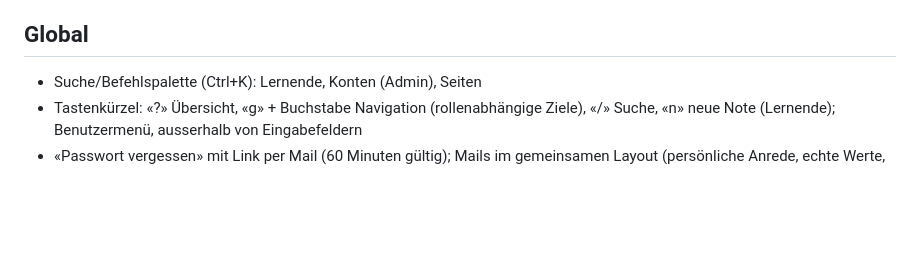
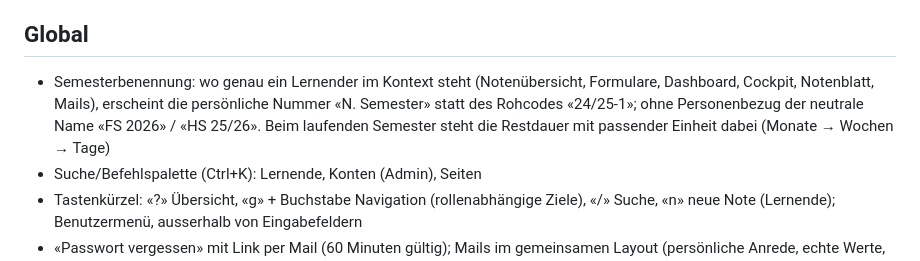
Before and after one commit to magic-usb-c/notenportal, a Markdown page: docs/funktionsumfang.md, the part around the change. Rendered like a GitHub page; blank space fills up the shorter version.

```diff
--- a/docs/funktionsumfang.md
+++ b/docs/funktionsumfang.md
@@ -44,6 +44,7 @@ Rechenregeln (Zeugnisnoten, Rundung, Gewichtung, Promotion, Rechner): `docs/note
 - Aktivitätsprotokoll: sicherheitsrelevante Aktionen (An-/Abmeldung, Kontoänderungen, Betrieb, Sicherungen, Noten, Betreuung …) mit Zeit, Person, Ziel und IP, 365 Tage aufbewahrt, gefiltert nach Aktion/Person/Zeitraum; Geheimnisse werden nie protokolliert
 
 ## Global
+- Semesterbenennung: wo genau ein Lernender im Kontext steht (Notenübersicht, Formulare, Dashboard, Cockpit, Notenblatt, Mails), erscheint die persönliche Nummer «N. Semester» statt des Rohcodes «24/25-1»; ohne Personenbezug der neutrale Name «FS 2026» / «HS 25/26». Beim laufenden Semester steht die Restdauer mit passender Einheit dabei (Monate → Wochen → Tage)
 - Suche/Befehlspalette (Ctrl+K): Lernende, Konten (Admin), Seiten
 - Tastenkürzel: «?» Übersicht, «g» + Buchstabe Navigation (rollenabhängige Ziele), «/» Suche, «n» neue Note (Lernende); Benutzermenü, ausserhalb von Eingabefeldern
 - «Passwort vergessen» mit Link per Mail (60 Minuten gültig); Mails im gemeinsamen Layout (persönliche Anrede, echte Werte, Knopf ins Portal, Hell/Dunkel), Versand über die Queue mit 3 Versuchen
```
Also changed, not shown: docs/architektur.md (+1 -1 lines), docs/rueckmeldungen-2026-09-12.md (+2 -2 lines).
